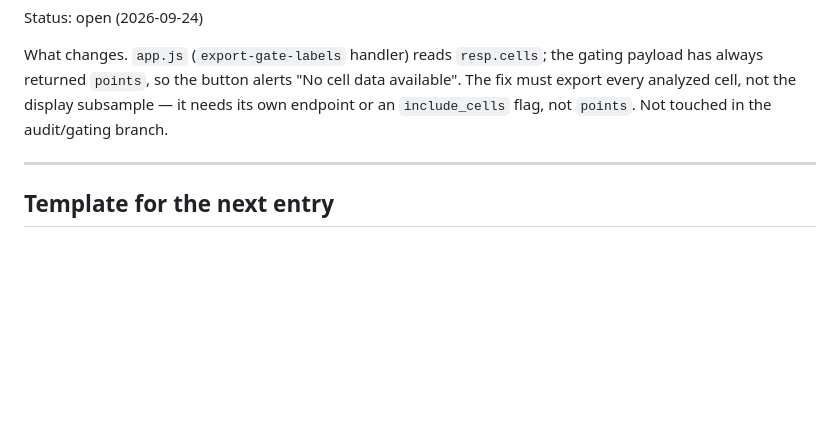
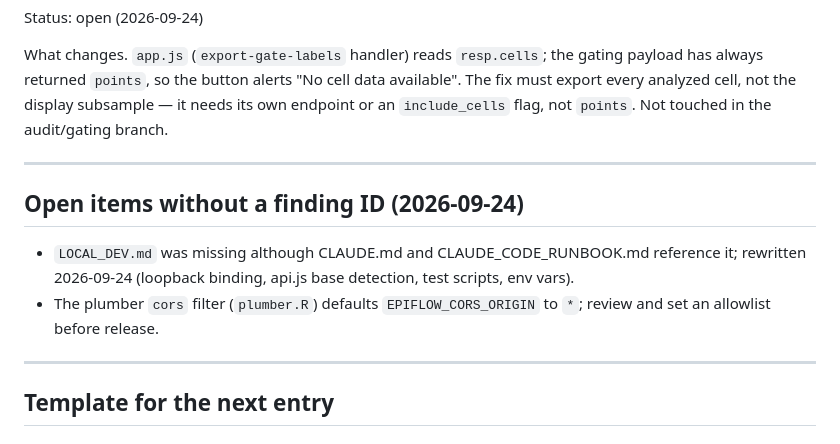
Before and after one commit to SerranoLab/epiflow-d3, a Markdown page: DECISIONS.md, the part around the change. Rendered like a GitHub page; blank space fills up the shorter version.

```diff
--- a/DECISIONS.md
+++ b/DECISIONS.md
@@ -151,6 +151,15 @@ subsample — it needs its own endpoint or an `include_cells` flag, not
 
 ---
 
+## Open items without a finding ID (2026-09-24)
+- `LOCAL_DEV.md` was missing although CLAUDE.md and CLAUDE_CODE_RUNBOOK.md
+  reference it; rewritten 2026-09-24 (loopback binding, api.js base
+  detection, test scripts, env vars).
+- The plumber `cors` filter (`plumber.R`) defaults `EPIFLOW_CORS_ORIGIN` to
+  `*`; review and set an allowlist before release.
+
+---
+
 ## Template for the next entry
 
 ## <ID> — <one-line title>
```
Also changed, not shown: LOCAL_DEV.md (added, +71 -0 lines).
